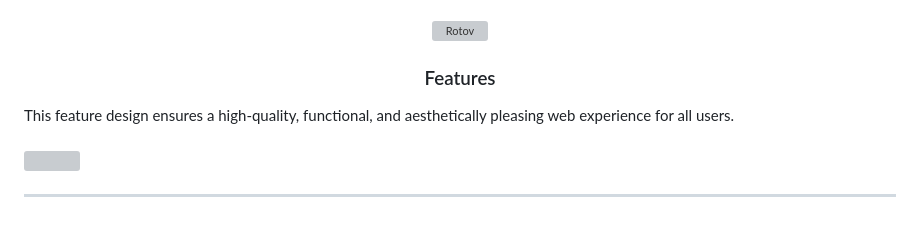
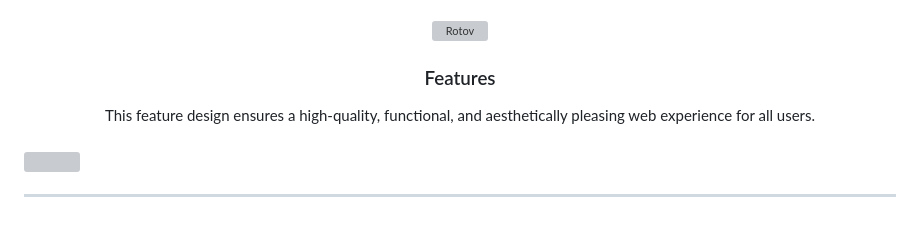
Before and after one commit to VianTibay/WD-SW04, a Markdown page: readme.md, the part around the change. GitHub-like rendering; grey boxes are pictures that could not be loaded.

Commit message:
docs(README): update the short description

```diff
--- a/readme.md
+++ b/readme.md
@@ -11,9 +11,9 @@
 <!-- TODO: Change Title to the name of the title of your Project -->
   <h3 align="center">Features</h3>
 </div>
-This feature design ensures a high-quality, functional, and aesthetically pleasing web experience for all users.
+
 <div align="center">
-
+  This feature design ensures a high-quality, functional, and aesthetically pleasing web experience for all users.
 </div>
 
 <br />
```
